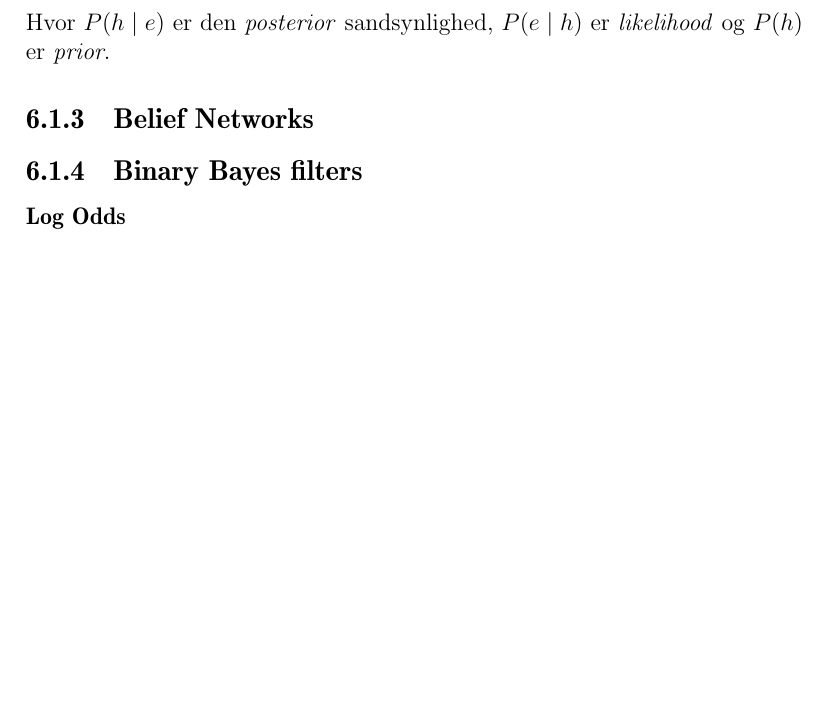
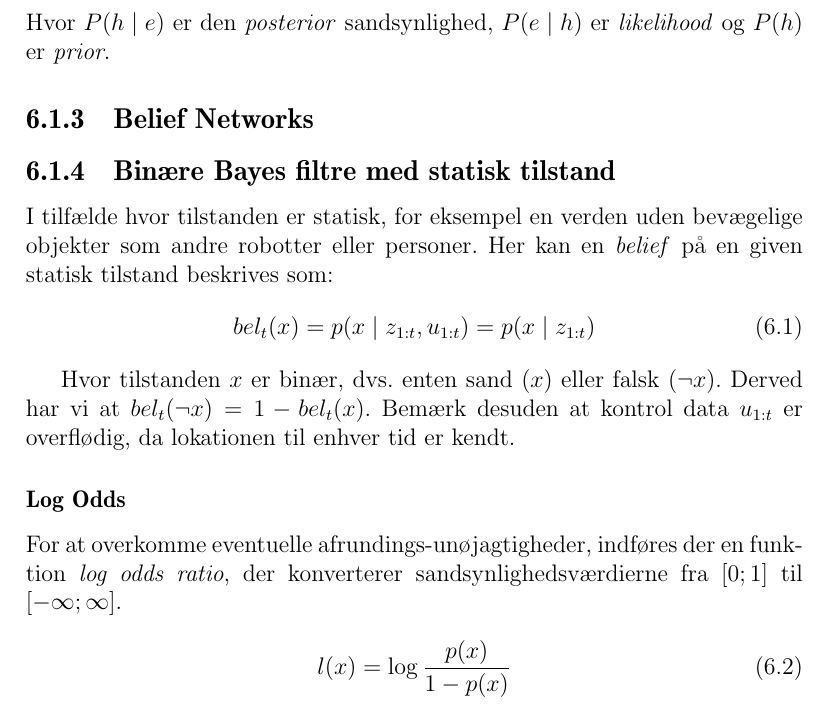
Before and after one commit to Thalmann/sw505-rapport, a LaTeX thesis (main.tex, which reads indhold/bayestheorem.tex, setup/preamble.tex): part of page 53 of 75 before the commit and part of page 53 of 76 after it, cut so that both start at the same text, the shorter picture padded with empty space. Compiled offline with pdfLaTeX.

Commit message:
Første udkast til Binary Bayes Filters with Static State Tilføjet algorithm2e pakken, for fancy look til selve opdaterings-algoritmen

```diff
--- a/indhold/bayestheorem.tex
+++ b/indhold/bayestheorem.tex
@@ -61,7 +61,20 @@ Hvor $P(h \mid e)$ er den \emph{posterior} sandsynlighed, $P(e \mid h)$ er \emph
 
 
 
-\subsection{Binary Bayes filters}
+\subsection{Binære Bayes filtre med statisk tilstand}
+I tilfælde hvor tilstanden er statisk, for eksempel en verden uden bevægelige objekter som andre robotter eller personer.
+Her kan en \textit{belief} på en given statisk tilstand beskrives som:
+\begin{equation}
+bel_t(x) = p(x \mid z_{1:t},u_{1:t}) = p(x \mid z_{1:t})
+\end{equation}
 
+Hvor tilstanden $x$ er binær, dvs. enten sand ($x$) eller falsk ($\lnot x$).
+Derved har vi at $bel_t(\lnot x) = 1 - bel_t(x)$.
+Bemærk desuden at kontrol data $u_{1:t}$ er overflødig, da lokationen til enhver tid er kendt.
 
 \subsubsection{Log Odds}
+For at overkomme eventuelle afrundings-unøjagtigheder, indføres der en funktion \textit{log odds ratio}, der konverterer sandsynlighedsværdierne fra $[0;1]$ til $[-\infty;\infty]$.
+
+\begin{equation}
+l(x) = \log \frac{p(x)}{1 - p(x)}
+\end{equation}
--- a/setup/preamble.tex
+++ b/setup/preamble.tex
@@ -59,3 +59,6 @@
 \input{./setup/todonotes}
 \input{./setup/lstlisting}
 \input{./setup/commands}
+
+% For fancy pseudocode algoritms
+\usepackage[algochapter,lined,boxed,noend]{algorithm2e}
```
Also changed, not shown: indhold/bayestheorem.tex (17 more changed lines).
